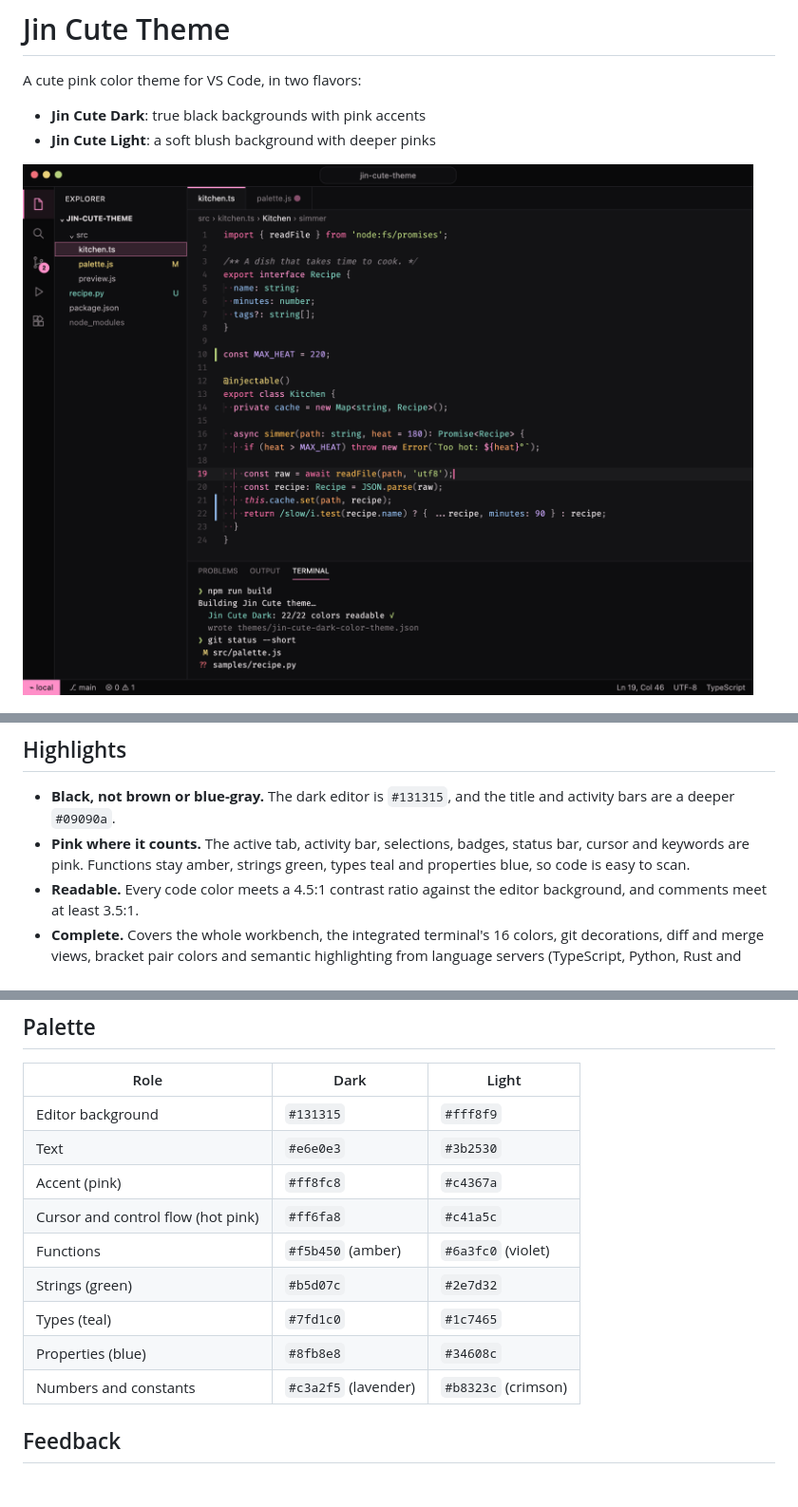
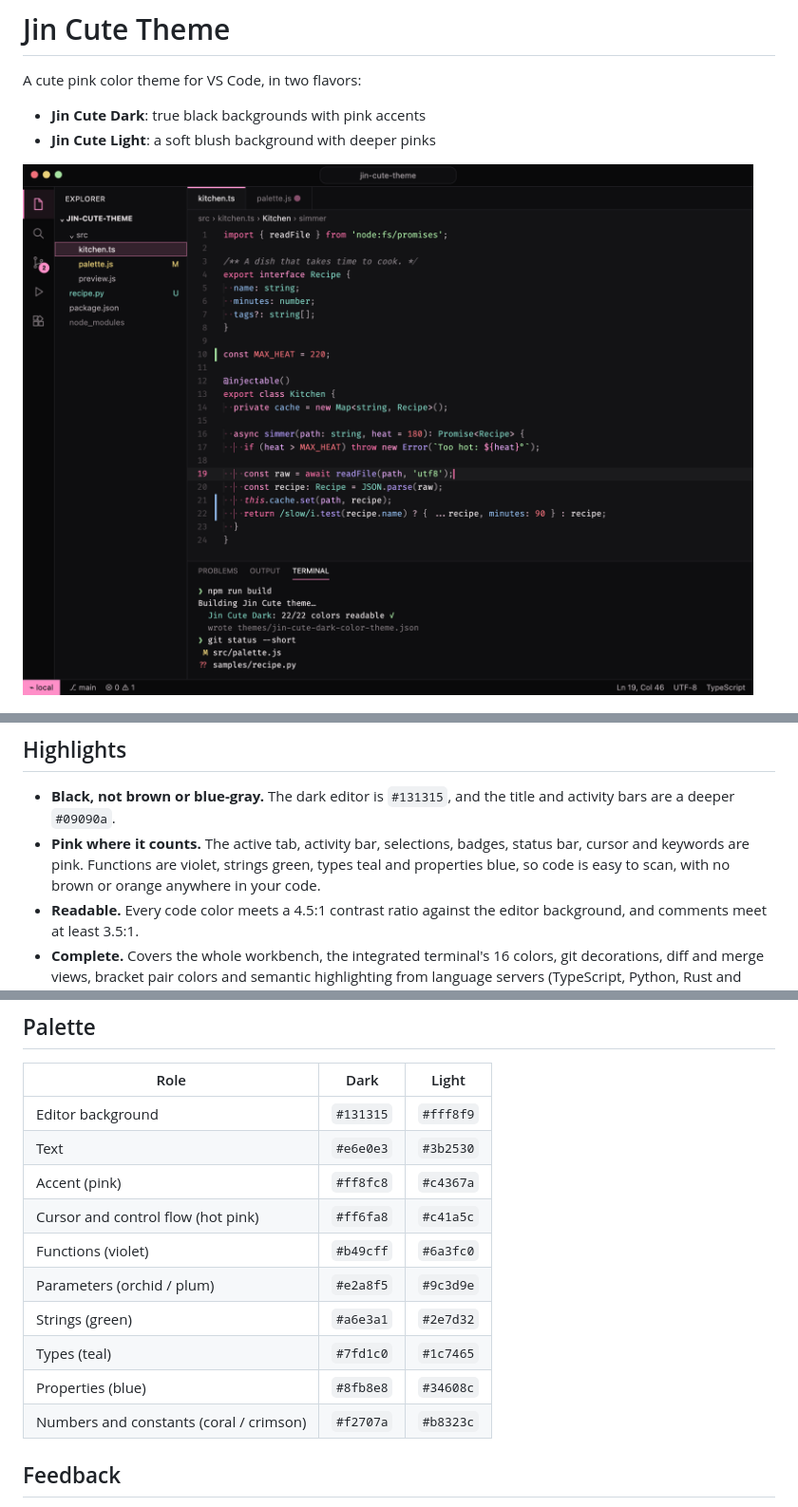
Before and after one commit to siveing/jin-vscode-theme, a Markdown page: README.md, 3 parts joined by grey strips. Shown at 95% size. Rendered like a GitHub page; pictures changed too: images/dark.png.

```diff
--- a/README.md
+++ b/README.md
@@ -12,7 +12,7 @@ A cute pink color theme for VS Code, in two flavors:
 ## Highlights
 
 - **Black, not brown or blue-gray.** The dark editor is `#131315`, and the title and activity bars are a deeper `#09090a`.
-- **Pink where it counts.** The active tab, activity bar, selections, badges, status bar, cursor and keywords are pink. Functions stay amber, strings green, types teal and properties blue, so code is easy to scan.
+- **Pink where it counts.** The active tab, activity bar, selections, badges, status bar, cursor and keywords are pink. Functions are violet, strings green, types teal and properties blue, so code is easy to scan, with no brown or orange anywhere in your code.
 - **Readable.** Every code color meets a 4.5:1 contrast ratio against the editor background, and comments meet at least 3.5:1.
 - **Complete.** Covers the whole workbench, the integrated terminal's 16 colors, git decorations, diff and merge views, bracket pair colors and semantic highlighting from language servers (TypeScript, Python, Rust and more).
 
@@ -60,11 +60,12 @@ VS Code themes can only change colors. If you'd like rounded tabs, pill-shaped f
 | Text | `#e6e0e3` | `#3b2530` |
 | Accent (pink) | `#ff8fc8` | `#c4367a` |
 | Cursor and control flow (hot pink) | `#ff6fa8` | `#c41a5c` |
-| Functions | `#f5b450` (amber) | `#6a3fc0` (violet) |
-| Strings (green) | `#b5d07c` | `#2e7d32` |
+| Functions (violet) | `#b49cff` | `#6a3fc0` |
+| Parameters (orchid / plum) | `#e2a8f5` | `#9c3d9e` |
+| Strings (green) | `#a6e3a1` | `#2e7d32` |
 | Types (teal) | `#7fd1c0` | `#1c7465` |
 | Properties (blue) | `#8fb8e8` | `#34608c` |
-| Numbers and constants | `#c3a2f5` (lavender) | `#b8323c` (crimson) |
+| Numbers and constants (coral / crimson) | `#f2707a` | `#b8323c` |
 
 ## Feedback
 
```
Also changed, not shown: CHANGELOG.md (+1 -1 lines), 5 other files.
